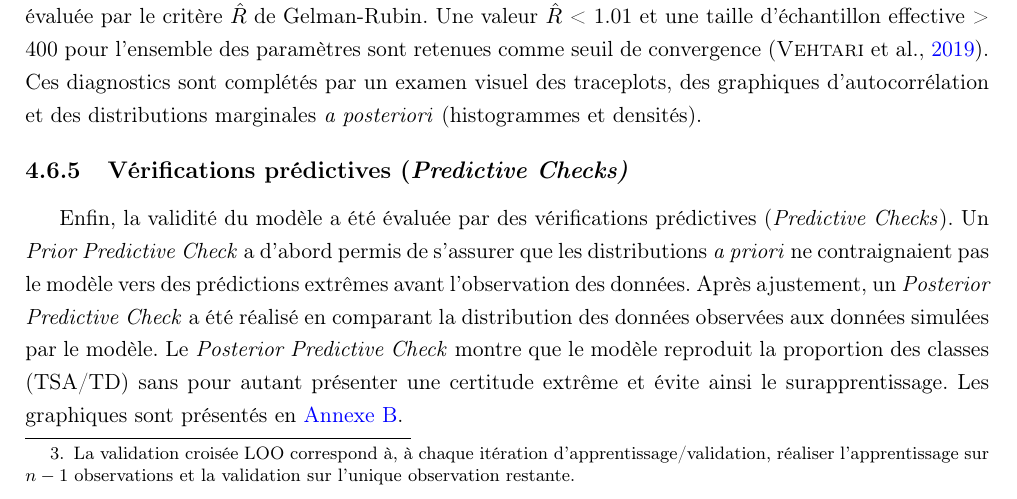
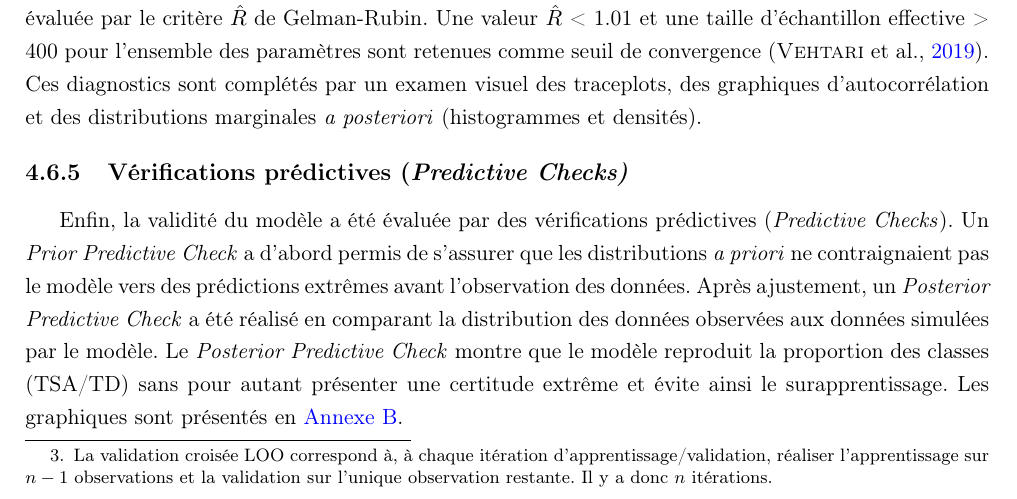
Before and after one commit to rmartinie/memoire-tsa-motricite-fine-bayesien, a LaTeX document (Latex/main.tex, which reads Latex/methode.tex): part of page 23 of 51, cut so that both start at the same text. Compiled offline with pdfLaTeX.

Commit message:
changement methodo/résultats en fonction de retours

```diff
--- a/Latex/methode.tex
+++ b/Latex/methode.tex
@@ -185,7 +185,7 @@ L'intercept $\alpha$ reçoit un prior Student-t faiblement informatif, centré e
 
 \subsection{Critères de validité du modèle}\label{sec:validite}
 
-La performance prédictive du modèle est évaluée par validation croisée \textit{leave-one-out}\footnote{La validation croisée LOO correspond à, à chaque itération d'apprentissage/validation, réaliser l'apprentissage sur $n - 1$ observations et la validation sur l'unique observation restante.}\break (LOO-CV), approchée par l'estimateur PSIS-LOO (\textit{Pareto Smoothed Importance Sampling Leave-One-Out}) \parencite{Vehtari2015Jul}. Il estime l'\textit{expected log pointwise predictive density} (elpd), définie telle que :
+La performance prédictive du modèle est évaluée par validation croisée \textit{leave-one-out}\footnote{La validation croisée LOO correspond à, à chaque itération d'apprentissage/validation, réaliser l'apprentissage sur $n - 1$ observations et la validation sur l'unique observation restante. Il y a donc $n$ itérations.}\break (LOO-CV), approchée par l'estimateur PSIS-LOO (\textit{Pareto Smoothed Importance Sampling Leave-One-Out}) \parencite{Vehtari2015Jul}. Il estime l'\textit{expected log pointwise predictive density} (elpd), définie telle que :
 % pas besoin d'aller dans les détail de l'estimateur PSIS imo, trop technique pour rien
 \[
 \text{elpd}_{\text{loo}} = \sum_{i=1}^{n}
```
Also changed, not shown: Latex/main.pdf.
